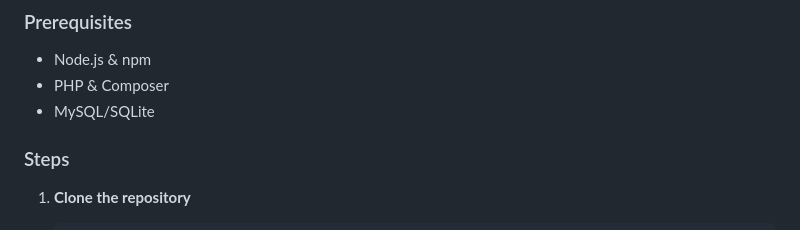
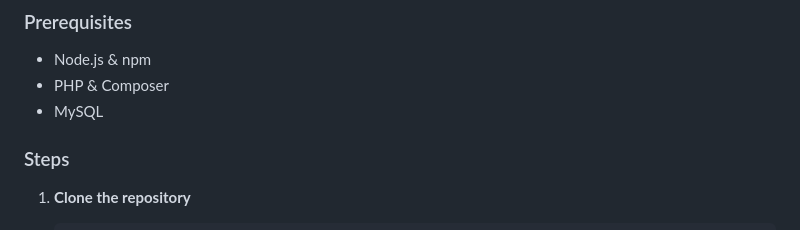
Before and after one commit to YoussefAboElkhir19/construction, a Markdown page: README.md, the part around the change. Rendered like a GitHub page.

```diff
--- a/README.md
+++ b/README.md
@@ -134,7 +134,7 @@ server/
 
 - Node.js & npm
 - PHP & Composer
-- MySQL/SQLite
+- MySQL
 
 ### Steps
 
```
